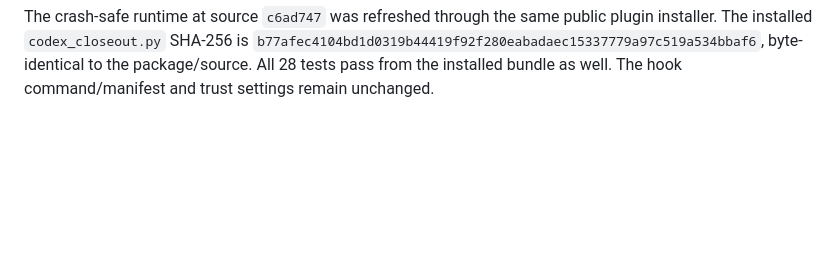
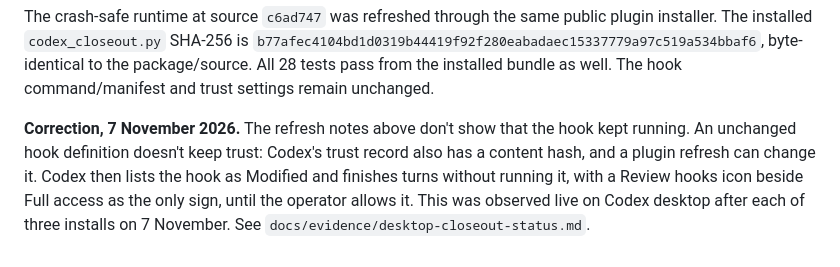
Before and after one commit to styrir/skills, a Markdown page: verk/references/codex-review-validation.md, the part around the change. GitHub-like rendering; blank space fills up the shorter version.

Commit message:
vk-2643: the validation note says a plugin refresh can leave the Stop hook untrusted
Co-Authored-By: Claude Opus 5.5 <noreply@anthropic.com>

```diff
--- a/verk/references/codex-review-validation.md
+++ b/verk/references/codex-review-validation.md
@@ -73,3 +73,11 @@ plugin installer. The installed `codex_closeout.py` SHA-256 is
 `b77afec4104bd1d0319b44419f92f280eabadaec15337779a97c519a534bbaf6`,
 byte-identical to the package/source. All 28 tests pass from the installed bundle
 as well. The hook command/manifest and trust settings remain unchanged.
+
+**Correction, 7 November 2026.** The refresh notes above don't show that the hook
+kept running. An unchanged hook definition doesn't keep trust: Codex's trust record
+also has a content hash, and a plugin refresh can change it. Codex then lists the
+hook as Modified and finishes turns without running it, with a Review hooks icon
+beside Full access as the only sign, until the operator allows it. This was
+observed live on Codex desktop after each of three installs on 7 November. See
+`docs/evidence/desktop-closeout-status.md`.
```
